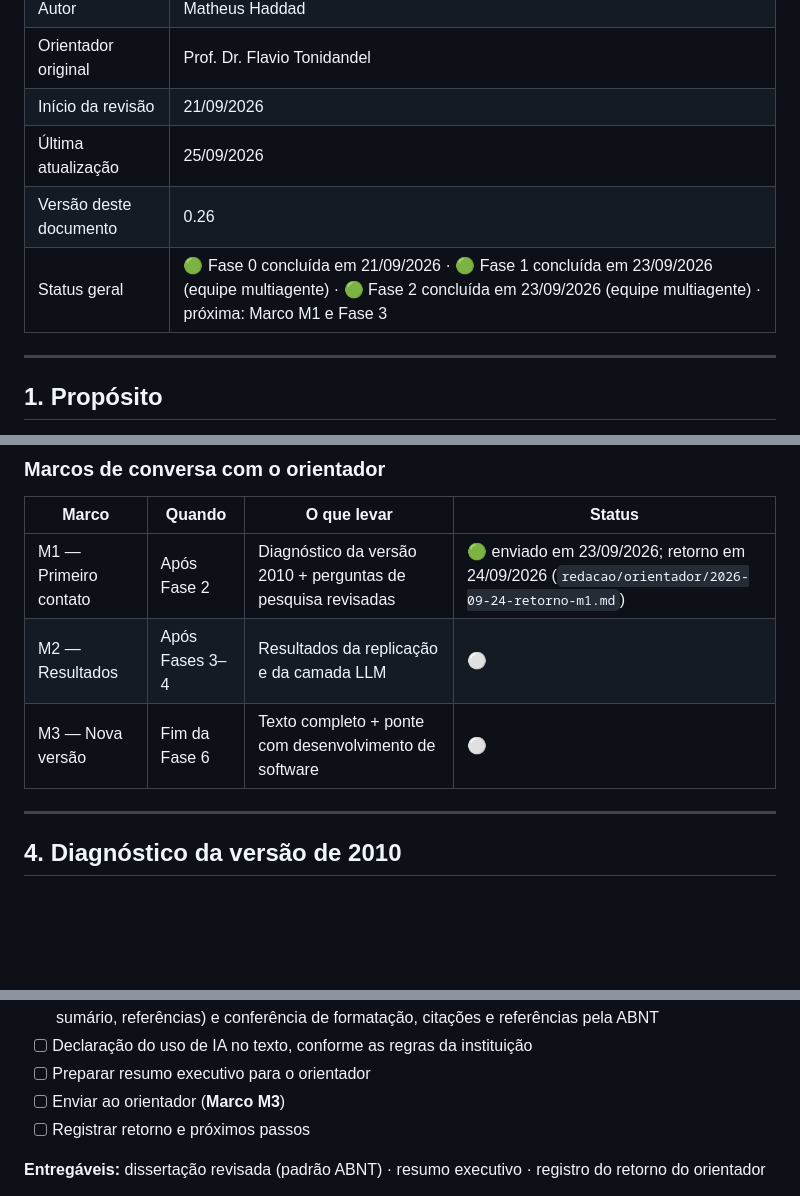
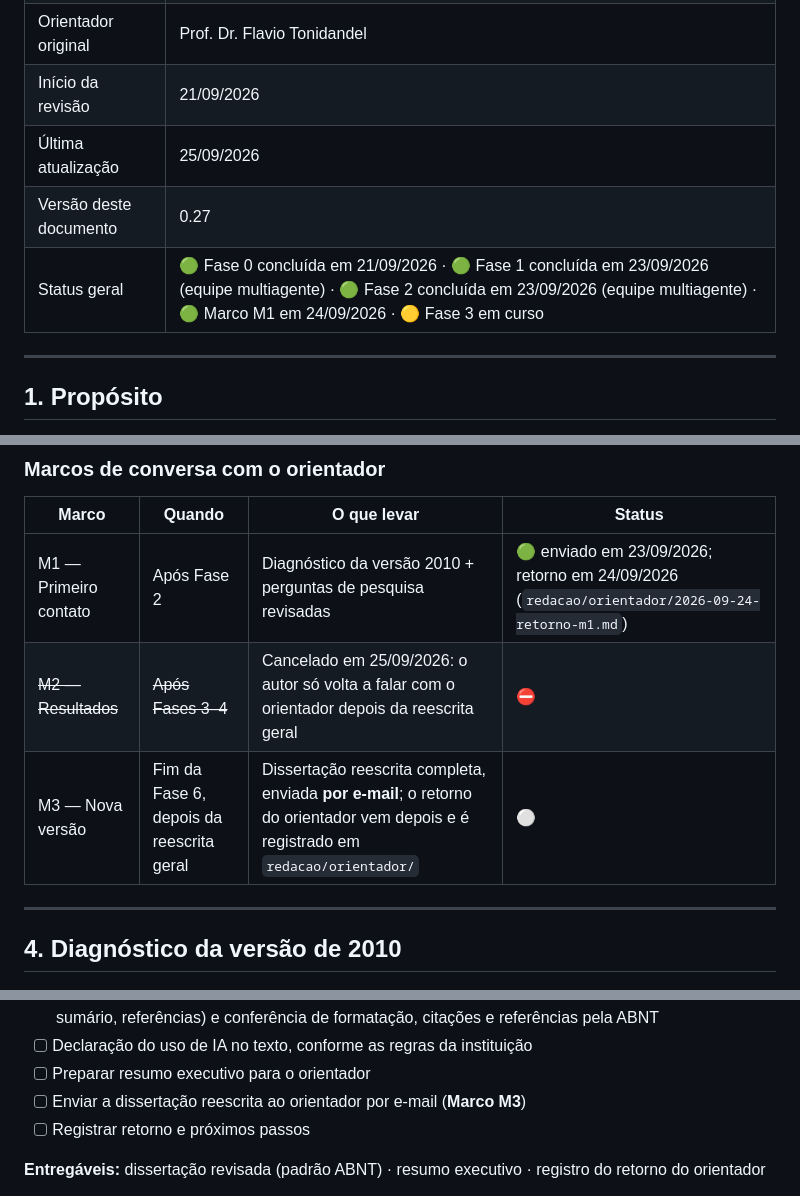
Before and after one commit to mhaddad/mestrado-dominios-planejamento, a Markdown page: plan/plano-revisao-dissertacao.md, 3 parts joined by grey strips. GitHub-like rendering; blank space fills up the shorter version.

Commit message:
Plano v0.27: M2 cancelado; M3 é o envio da dissertação reescrita por e-mail
Co-Authored-By: Claude Opus 5.5 <noreply@anthropic.com>

```diff
--- a/plan/plano-revisao-dissertacao.md
+++ b/plan/plano-revisao-dissertacao.md
@@ -10,8 +10,8 @@
 | Orientador original | Prof. Dr. Flavio Tonidandel |
 | Início da revisão | 21/09/2026 |
 | Última atualização | 25/09/2026 |
-| Versão deste documento | 0.26 |
-| Status geral | 🟢 Fase 0 concluída em 21/09/2026 · 🟢 Fase 1 concluída em 23/09/2026 (equipe multiagente) · 🟢 Fase 2 concluída em 23/09/2026 (equipe multiagente) · próxima: Marco M1 e Fase 3 |
+| Versão deste documento | 0.27 |
+| Status geral | 🟢 Fase 0 concluída em 21/09/2026 · 🟢 Fase 1 concluída em 23/09/2026 (equipe multiagente) · 🟢 Fase 2 concluída em 23/09/2026 (equipe multiagente) · 🟢 Marco M1 em 24/09/2026 · 🟡 Fase 3 em curso |
 
 ---
 
@@ -64,8 +64,8 @@ Desdobramentos possíveis, não obrigatórios:
 | Marco | Quando | O que levar | Status |
 |---|---|---|---|
 | M1 — Primeiro contato | Após Fase 2 | Diagnóstico da versão 2010 + perguntas de pesquisa revisadas | 🟢 enviado em 23/09/2026; retorno em 24/09/2026 (`redacao/orientador/2026-09-24-retorno-m1.md`) |
-| M2 — Resultados | Após Fases 3–4 | Resultados da replicação e da camada LLM | ⚪ |
-| M3 — Nova versão | Fim da Fase 6 | Texto completo + ponte com desenvolvimento de software | ⚪ |
+| ~~M2 — Resultados~~ | ~~Após Fases 3–4~~ | Cancelado em 25/09/2026: o autor só volta a falar com o orientador depois da reescrita geral | ⛔ |
+| M3 — Nova versão | Fim da Fase 6, depois da reescrita geral | Dissertação reescrita completa, enviada **por e-mail**; o retorno do orientador vem depois e é registrado em `redacao/orientador/` | ⚪ |
 
 ---
 
@@ -415,7 +415,7 @@ Movida para `auditoria/afirmacoes.csv` (349 afirmações, IDs AF-NNN). A tabela
 - [ ] Elementos pré e pós-textuais (capa, folha de rosto, folha de aprovação, resumo e *abstract*, listas, sumário, referências) e conferência de formatação, citações e referências pela ABNT
 - [ ] Declaração do uso de IA no texto, conforme as regras da instituição
 - [ ] Preparar resumo executivo para o orientador
-- [ ] Enviar ao orientador (**Marco M3**)
+- [ ] Enviar a dissertação reescrita ao orientador por e-mail (**Marco M3**)
 - [ ] Registrar retorno e próximos passos
 
 **Entregáveis:** dissertação revisada (padrão ABNT) · resumo executivo · registro do retorno do orientador
```
Also changed, not shown: other parts of plan/plano-revisao-dissertacao.md (+2 -0 lines).
